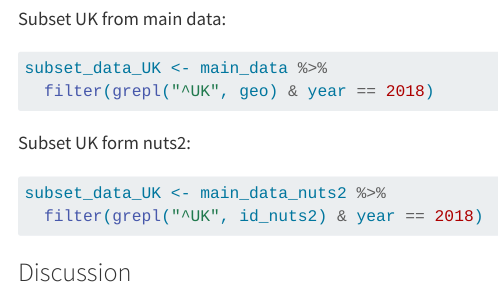
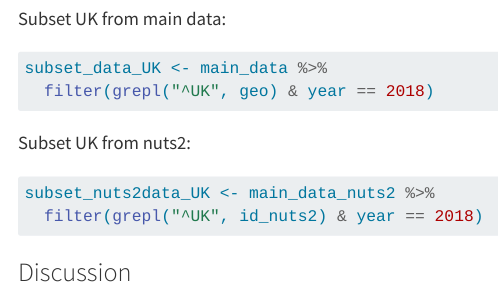
Before and after one commit to ElvarSolheim/Econometrics, a Quarto document (Assignment_1.qmd): the page in a window 1100 px wide, from 6360 px down. Rendered offline with R 4.5, knitr and Pandoc in place of Quarto, with nearby package versions; some code elsewhere in the file could not run offline; long lines of code are wrapped.

Commit message:
Rettet på småting

````diff
--- a/Assignment_1.qmd
+++ b/Assignment_1.qmd
@@ -275,10 +275,10 @@ subset_data_UK <- main_data %>%
   filter(grepl("^UK", geo) & year == 2018)
 ```
 
-Subset UK form nuts2:
+Subset UK from nuts2:
 
 ```{r}
-subset_data_UK <- main_data_nuts2 %>%
+subset_nuts2data_UK <- main_data_nuts2 %>%
   filter(grepl("^UK", id_nuts2) & year == 2018)
 ```
 
````
